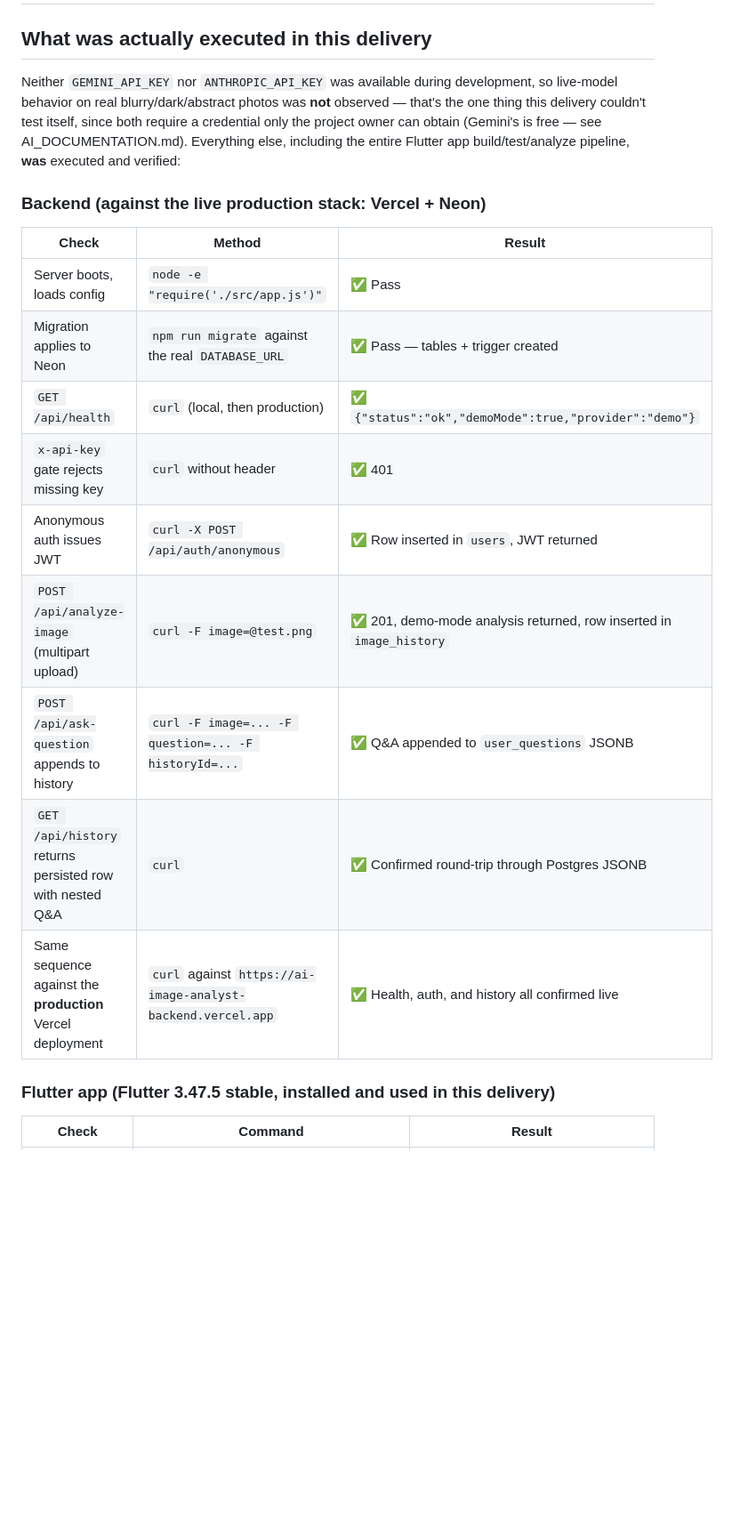
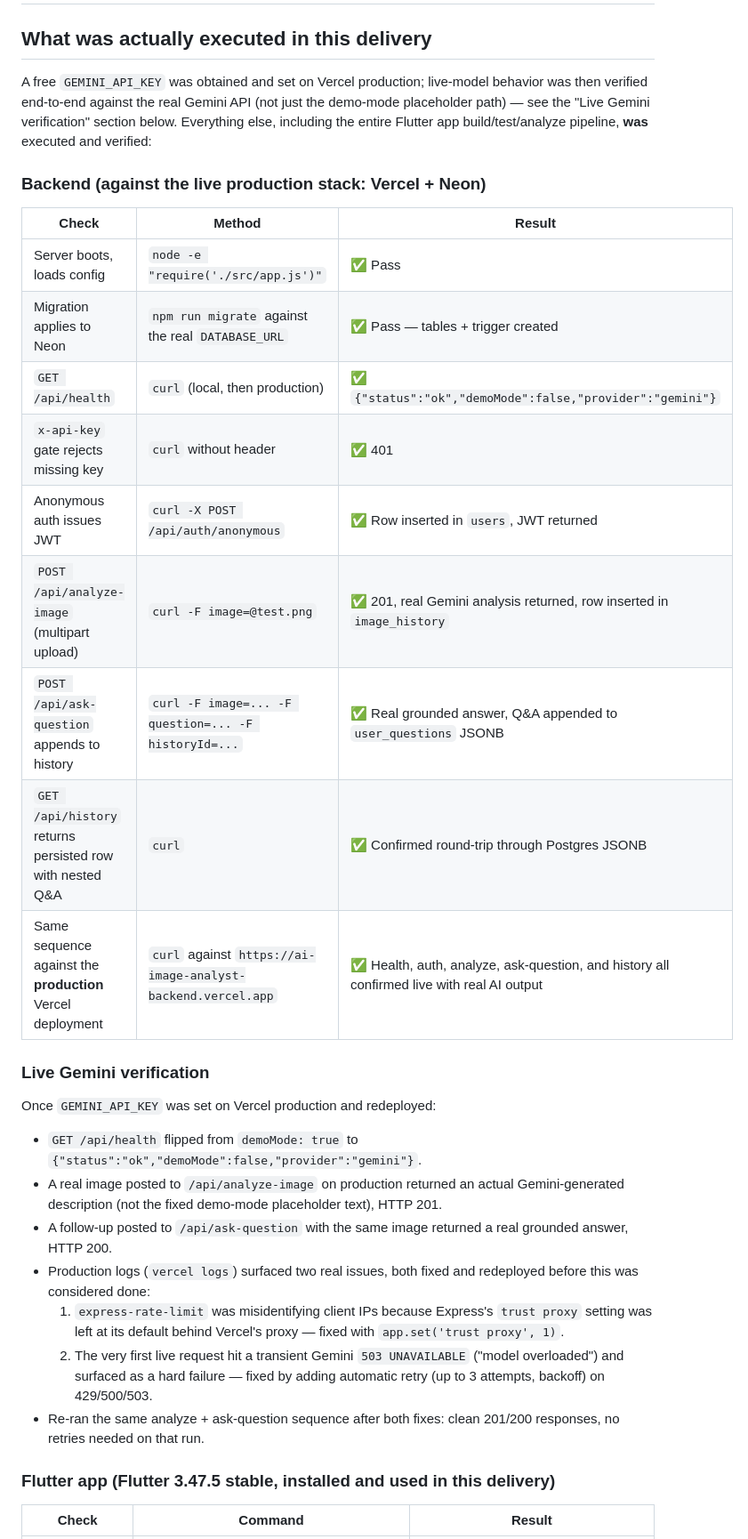
Before and after one commit to longsengchhun-crypto/ai-image-analyst, a Markdown page: TESTING.md, the part around one of its changes. Shown at 89% size. GitHub-like rendering; blank space fills up the shorter version.

```diff
--- a/TESTING.md
+++ b/TESTING.md
@@ -2,12 +2,11 @@
 
 ## What was actually executed in this delivery
 
-Neither `GEMINI_API_KEY` nor `ANTHROPIC_API_KEY` was available during
-development, so live-model behavior on real blurry/dark/abstract photos was
-**not** observed — that's the one thing this delivery couldn't test itself,
-since both require a credential only the project owner can obtain (Gemini's
-is free — see AI_DOCUMENTATION.md). Everything else, including the entire
-Flutter app build/test/analyze pipeline, **was** executed and verified:
+A free `GEMINI_API_KEY` was obtained and set on Vercel production; live-model
+behavior was then verified end-to-end against the real Gemini API (not just
+the demo-mode placeholder path) — see the "Live Gemini verification" section
+below. Everything else, including the entire Flutter app build/test/analyze
+pipeline, **was** executed and verified:
 
 ### Backend (against the live production stack: Vercel + Neon)
 
@@ -15,13 +14,34 @@ Flutter app build/test/analyze pipeline, **was** executed and verified:
 |---|---|---|
 | Server boots, loads config | `node -e "require('./src/app.js')"` | ✅ Pass |
 | Migration applies to Neon | `npm run migrate` against the real `DATABASE_URL` | ✅ Pass — tables + trigger created |
-| `GET /api/health` | `curl` (local, then production) | ✅ `{"status":"ok","demoMode":true,"provider":"demo"}` |
+| `GET /api/health` | `curl` (local, then production) | ✅ `{"status":"ok","demoMode":false,"provider":"gemini"}` |
 | `x-api-key` gate rejects missing key | `curl` without header | ✅ 401 |
 | Anonymous auth issues JWT | `curl -X POST /api/auth/anonymous` | ✅ Row inserted in `users`, JWT returned |
-| `POST /api/analyze-image` (multipart upload) | `curl -F image=@test.png` | ✅ 201, demo-mode analysis returned, row inserted in `image_history` |
-| `POST /api/ask-question` appends to history | `curl -F image=... -F question=... -F historyId=...` | ✅ Q&A appended to `user_questions` JSONB |
+| `POST /api/analyze-image` (multipart upload) | `curl -F image=@test.png` | ✅ 201, real Gemini analysis returned, row inserted in `image_history` |
+| `POST /api/ask-question` appends to history | `curl -F image=... -F question=... -F historyId=...` | ✅ Real grounded answer, Q&A appended to `user_questions` JSONB |
 | `GET /api/history` returns persisted row with nested Q&A | `curl` | ✅ Confirmed round-trip through Postgres JSONB |
-| Same sequence against the **production** Vercel deployment | `curl` against `https://ai-image-analyst-backend.vercel.app` | ✅ Health, auth, and history all confirmed live |
+| Same sequence against the **production** Vercel deployment | `curl` against `https://ai-image-analyst-backend.vercel.app` | ✅ Health, auth, analyze, ask-question, and history all confirmed live with real AI output |
+
+### Live Gemini verification
+
+Once `GEMINI_API_KEY` was set on Vercel production and redeployed:
+
+- `GET /api/health` flipped from `demoMode: true` to `{"status":"ok","demoMode":false,"provider":"gemini"}`.
+- A real image posted to `/api/analyze-image` on production returned an actual
+  Gemini-generated description (not the fixed demo-mode placeholder text),
+  HTTP 201.
+- A follow-up posted to `/api/ask-question` with the same image returned a
+  real grounded answer, HTTP 200.
+- Production logs (`vercel logs`) surfaced two real issues, both fixed and
+  redeployed before this was considered done:
+  1. `express-rate-limit` was misidentifying client IPs because Express's
+     `trust proxy` setting was left at its default behind Vercel's proxy —
+     fixed with `app.set('trust proxy', 1)`.
+  2. The very first live request hit a transient Gemini `503 UNAVAILABLE`
+     ("model overloaded") and surfaced as a hard failure — fixed by adding
+     automatic retry (up to 3 attempts, backoff) on 429/500/503.
+- Re-ran the same analyze + ask-question sequence after both fixes: clean
+  201/200 responses, no retries needed on that run.
 
 ### Flutter app (Flutter 3.47.5 stable, installed and used in this delivery)
 
```
Also changed, not shown: other parts of TESTING.md (+6 -6 lines), PROJECT_REPORT.md (+2 -2 lines), README.md (+28 -19 lines).
